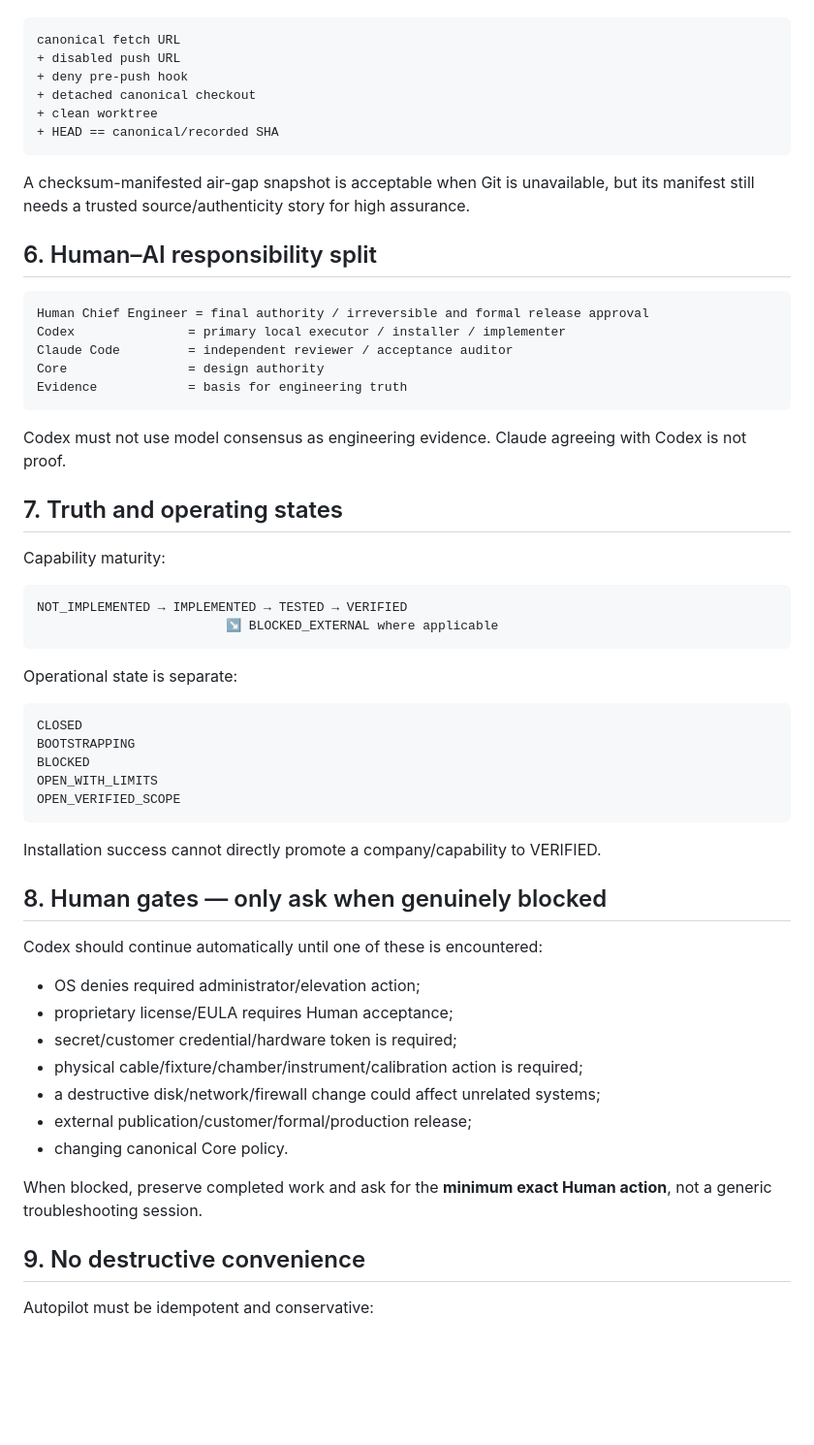
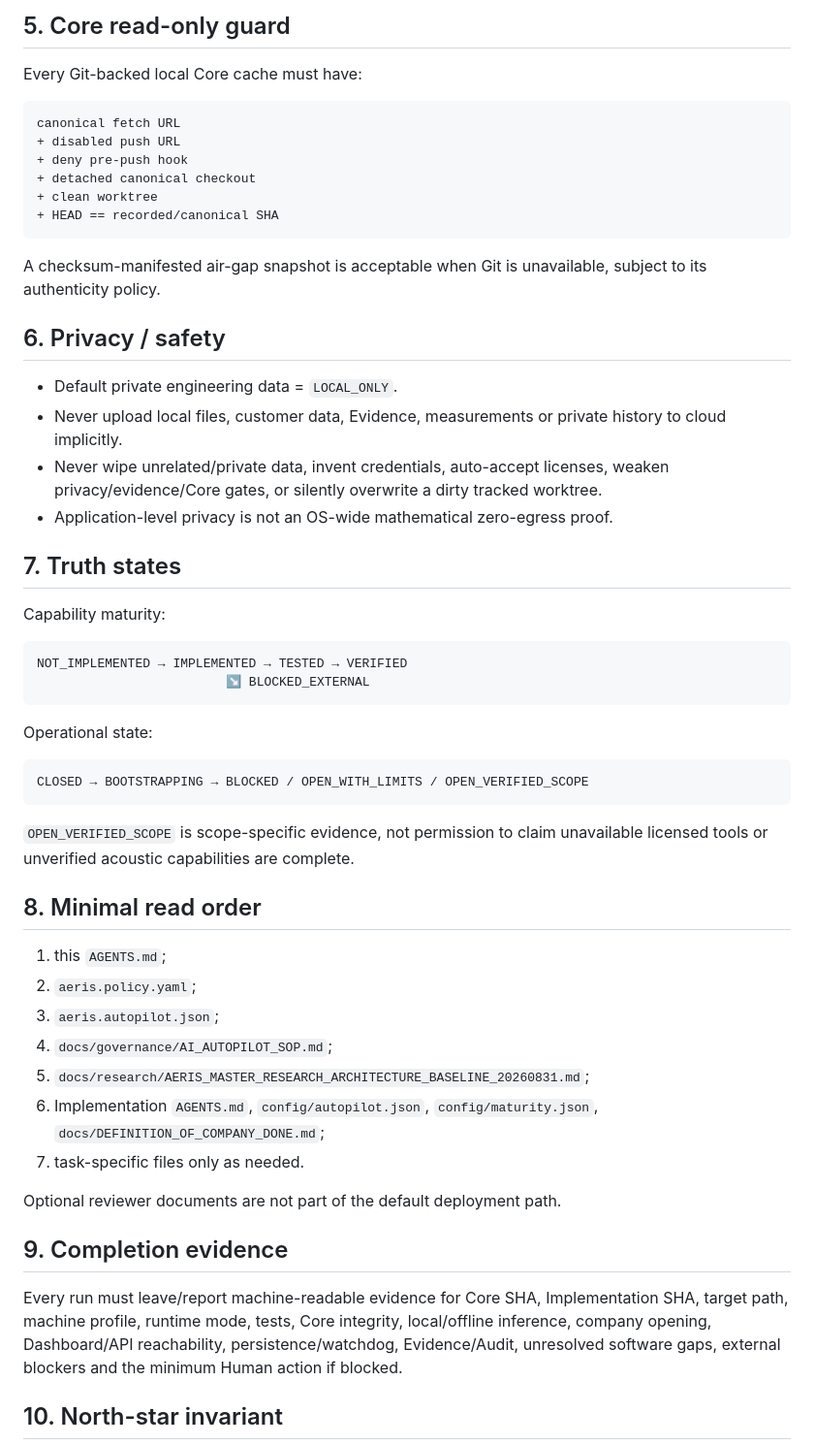
Before and after one commit to Space653000/0_JN1_AERIS, a Markdown page: AGENTS.md, the part around one of its changes. Shown at 97% size. Rendered like a GitHub page; blank space fills up the shorter version.

````diff
--- a/AGENTS.md
+++ b/AGENTS.md
@@ -87,3 +96,6 @@ Every Git-backed Core cache used by Codex must have defense in depth:
+## 5. Core read-only guard
+
+Every Git-backed local Core cache must have:
 
 ```text
 canonical fetch URL
@@ -91,59 +103,50 @@ canonical fetch URL
 + deny pre-push hook
 + detached canonical checkout
 + clean worktree
-+ HEAD == canonical/recorded SHA
++ HEAD == recorded/canonical SHA
 ```
 
-A checksum-manifested air-gap snapshot is acceptable when Git is unavailable, but its manifest still needs a trusted source/authenticity story for high assurance.
+A checksum-manifested air-gap snapshot is acceptable when Git is unavailable, subject to its authenticity policy.
 
-## 6. Human–AI responsibility split
+## 6. Privacy / safety
 
-```text
-Human Chief Engineer = final authority / irreversible and formal release approval
-Codex               = primary local executor / installer / implementer
-Claude Code         = independent reviewer / acceptance auditor
-Core                = design authority
-Evidence            = basis for engineering truth
-```
+- Default private engineering data = `LOCAL_ONLY`.
+- Never upload local files, customer data, Evidence, measurements or private history to cloud implicitly.
+- Never wipe unrelated/private data, invent credentials, auto-accept licenses, weaken privacy/evidence/Core gates, or silently overwrite a dirty tracked worktree.
+- Application-level privacy is not an OS-wide mathematical zero-egress proof.
 
-Codex must not use model consensus as engineering evidence. Claude agreeing with Codex is not proof.
-
-## 7. Truth and operating states
+## 7. Truth states
 
 Capability maturity:
 
 ```text
 NOT_IMPLEMENTED → IMPLEMENTED → TESTED → VERIFIED
-                         ↘ BLOCKED_EXTERNAL where applicable
+                         ↘ BLOCKED_EXTERNAL
 ```
 
-Operational state is separate:
+Operational state:
 
 ```text
-CLOSED
-BOOTSTRAPPING
-BLOCKED
-OPEN_WITH_LIMITS
-OPEN_VERIFIED_SCOPE
+CLOSED → BOOTSTRAPPING → BLOCKED / OPEN_WITH_LIMITS / OPEN_VERIFIED_SCOPE
 ```
 
-Installation success cannot directly promote a company/capability to VERIFIED.
+`OPEN_VERIFIED_SCOPE` is scope-specific evidence, not permission to claim unavailable licensed tools or unverified acoustic capabilities are complete.
 
-## 8. Human gates — only ask when genuinely blocked
+## 8. Minimal read order
 
-Codex should continue automatically until one of these is encountered:
+1. this `AGENTS.md`;
+2. `aeris.policy.yaml`;
+3. `aeris.autopilot.json`;
+4. `docs/governance/AI_AUTOPILOT_SOP.md`;
+5. `docs/research/AERIS_MASTER_RESEARCH_ARCHITECTURE_BASELINE_20260831.md`;
+6. Implementation `AGENTS.md`, `config/autopilot.json`, `config/maturity.json`, `docs/DEFINITION_OF_COMPANY_DONE.md`;
+7. task-specific files only as needed.
 
-- OS denies required administrator/elevation action;
-- proprietary license/EULA requires Human acceptance;
-- secret/customer credential/hardware token is required;
-- physical cable/fixture/chamber/instrument/calibration action is required;
-- a destructive disk/network/firewall change could affect unrelated systems;
-- external publication/customer/formal/production release;
-- changing canonical Core policy.
+Optional reviewer documents are not part of the default deployment path.
 
-When blocked, preserve completed work and ask for the **minimum exact Human action**, not a generic troubleshooting session.
+## 9. Completion evidence
 
-## 9. No destructive convenience
+Every run must leave/report machine-readable evidence for Core SHA, Implementation SHA, target path, machine profile, runtime mode, tests, Core integrity, local/offline inference, company opening, Dashboard/API reachability, persistence/watchdog, Evidence/Audit, unresolved software gaps, external blockers and the minimum Human action if blocked.
 
-Autopilot must be idempotent and conservative:
+## 10. North-star invariant
 
````
Also changed, not shown: other parts of AGENTS.md (+64 -91 lines).
